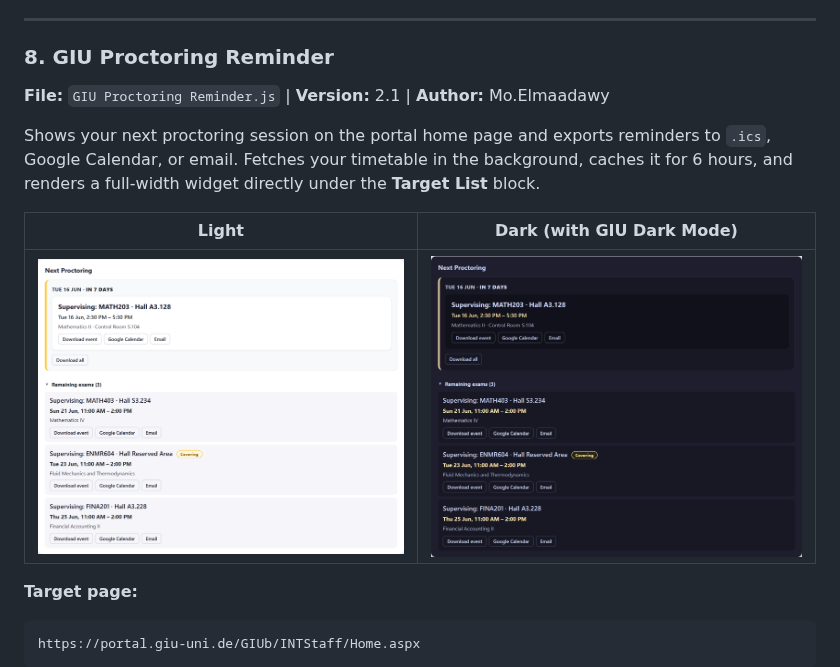
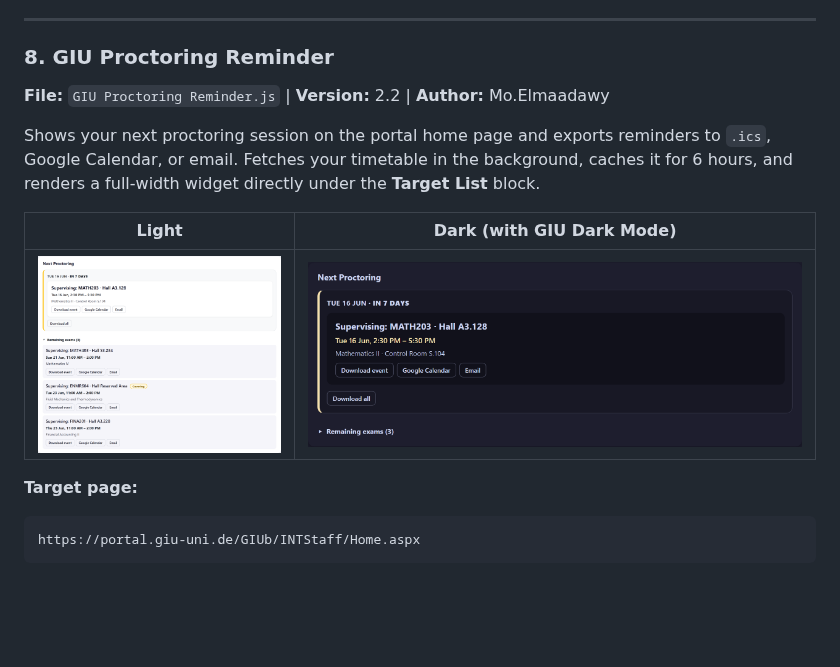
Before and after one commit to Mohamed-Elmaadawy/GIU-SuperScript, a Markdown page: README.md, the part around the change. Rendered like a GitHub page; pictures changed too: screenshots/proctoring-reminder-dark.png; blank space fills up the shorter version.

Commit message:
fix(proctoring-reminder): add gius-btn class so Dark Mode skips our buttons (no grey rectangle)

```diff
--- a/README.md
+++ b/README.md
@@ -314,7 +314,7 @@ https://portal.giu-uni.de/GIUb/INTStaff/ClassAttendance_ManageStudentAttendances
 
 ### 8. GIU Proctoring Reminder
 
-**File:** `GIU Proctoring Reminder.js` | **Version:** 2.1 | **Author:** Mo.Elmaadawy
+**File:** `GIU Proctoring Reminder.js` | **Version:** 2.2 | **Author:** Mo.Elmaadawy
 
 Shows your next proctoring session on the portal home page and exports reminders to `.ics`, Google Calendar, or email. Fetches your timetable in the background, caches it for 6 hours, and renders a full-width widget directly under the **Target List** block.
 
```
Also changed, not shown: 1 other file.
